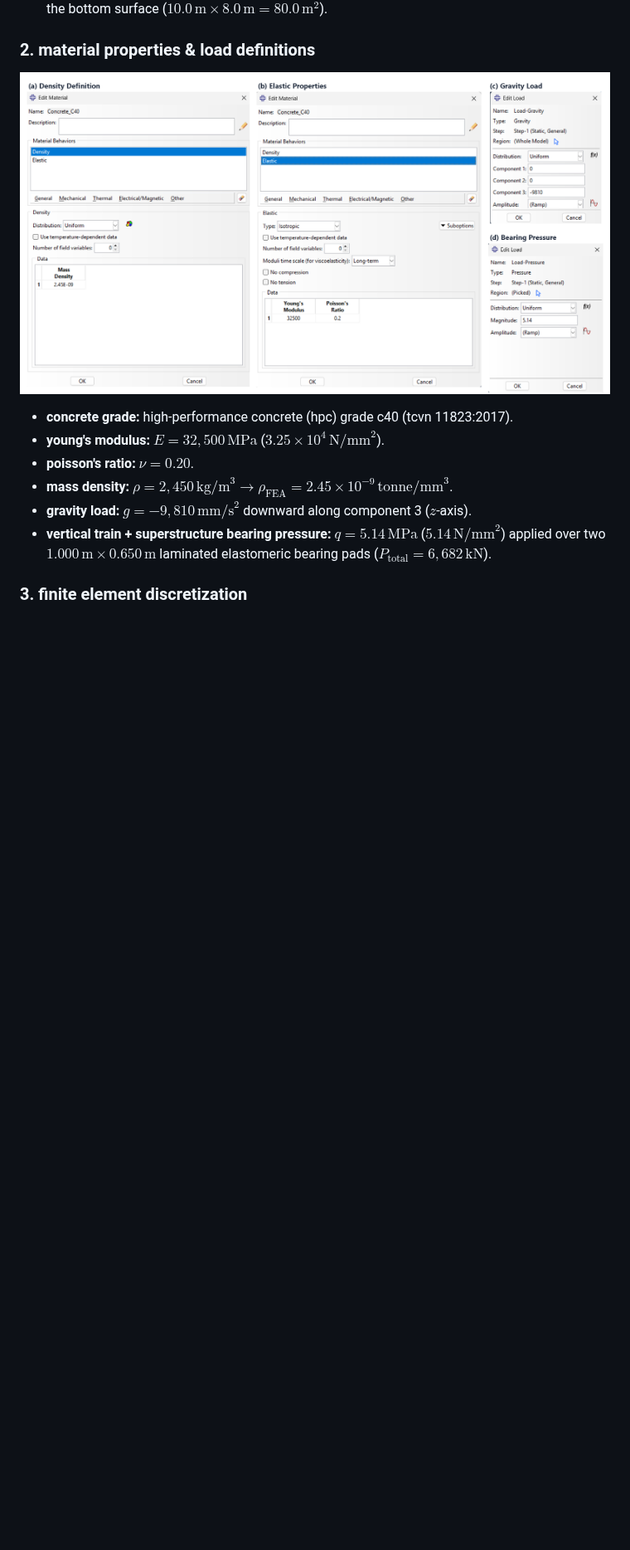
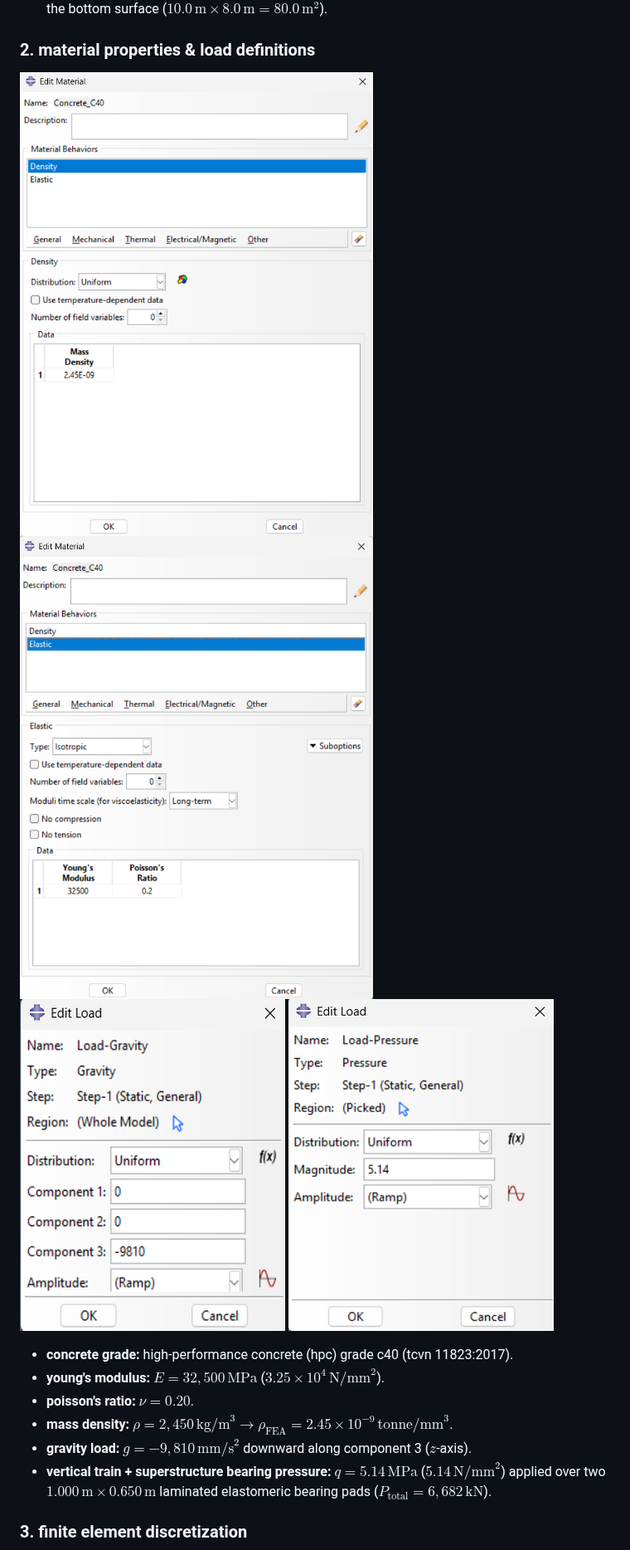
Before and after one commit to nrfdltr/hcm-metro-pier-fea, a Markdown page: README.md, the part around one of its changes. Shown at 83% size. Drawn GitHub-style; pictures changed too: images/load_gravity_properties.png (added), images/load_pressure_properties.png (added), images/mat_properties_1.png (added); blank space fills up the shorter version.

Commit message:
Update repository with dual-perspective FEA contour captures and material dialogs

```diff
--- a/README.md
+++ b/README.md
@@ -47,7 +47,10 @@ finite element stress and serviceability deflection simulation of an elevated vi
 * **foundation constraint:** fully fixed (encastre: $U_x = U_y = U_z = UR_x = UR_y = UR_z = 0$) across the bottom surface ($10.0\,\text{m} \times 8.0\,\text{m} = 80.0\,\text{m}^2$).
 
 ### 2. material properties & load definitions
-![Material and Load Properties Dialog](images/hcm_metro_pier_properties.png)
+![Material Properties - Density](images/mat_properties_1.png)
+![Material Properties - Elasticity](images/mat_properties_2.png)
+![Load Properties - Gravity](images/load_gravity_properties.png)
+![Load Properties - Bearing Pressure](images/load_pressure_properties.png)
 
 * **concrete grade:** high-performance concrete (hpc) grade c40 (tcvn 11823:2017).
 * **young's modulus:** $E = 32,500\,\text{MPa}$ ($3.25 \times 10^4\,\text{N/mm}^2$).
```
Also changed, not shown: other parts of README.md (+7 -2 lines), images/hcm_metro_pier_analysis.png, images/hcm_metro_pier_analysis_2.png (added), 1 other file.
